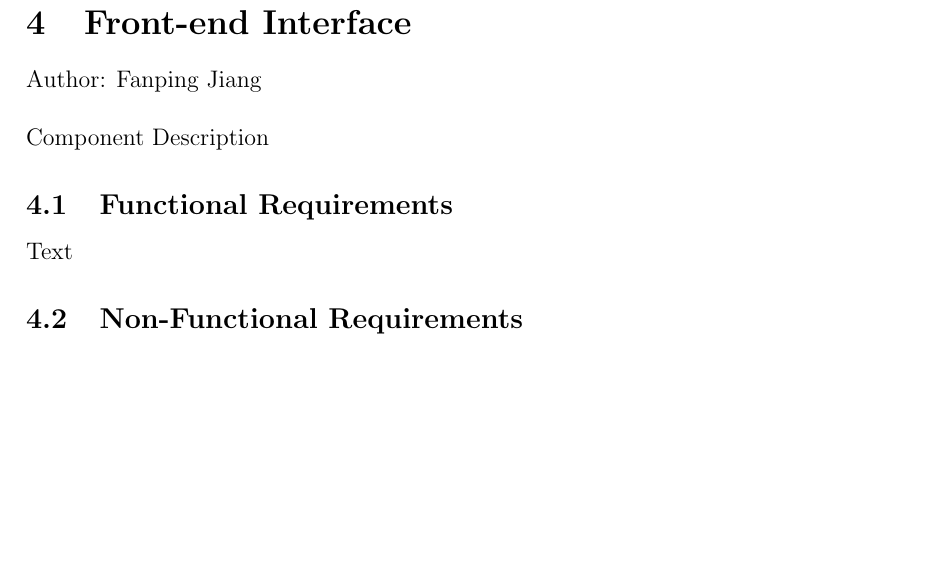
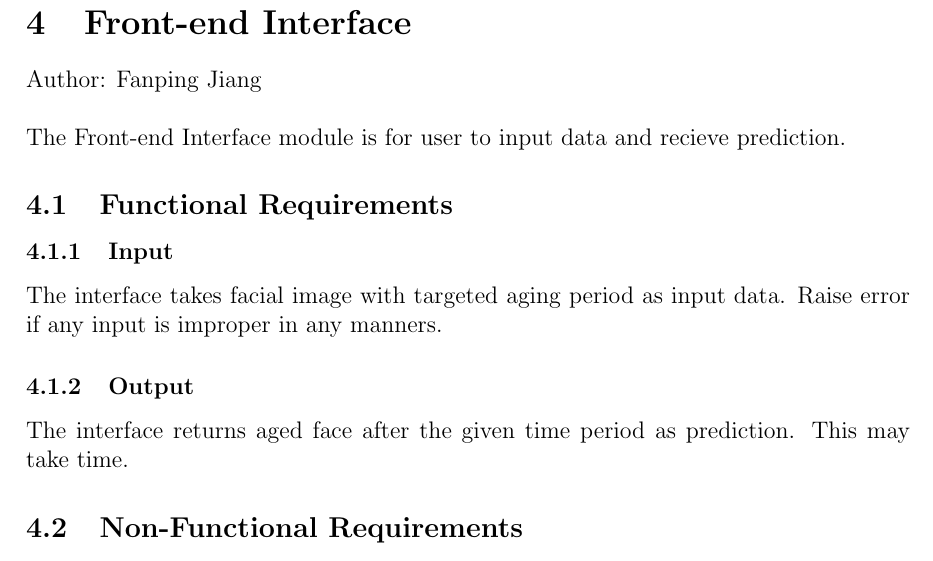
Before and after one commit to jessica-dl/2XB3-Report, a LaTeX document (report.tex): part of page 5 of 7, cut so that both start at the same text, the shorter picture padded with empty space. Compiled offline with pdfLaTeX.

Commit message:
first edition push

```diff
--- a/report.tex
+++ b/report.tex
@@ -149,11 +149,13 @@ Text
 \section{Front-end Interface}
 Author: Fanping Jiang\\
 
-\noindent Component Description
+\noindent The Front-end Interface module is for user to input data and recieve prediction.
 
 \subsection{Functional Requirements}
-
-Text
+\subsubsection{Input}\label{input}
+The interface takes facial image with targeted aging period as input data. Raise error if any input is improper in any manners.
+\subsubsection{Output}
+The interface returns aged face after the given time period as prediction. This may take time.
 
 \subsection{Non-Functional Requirements}
 
```
